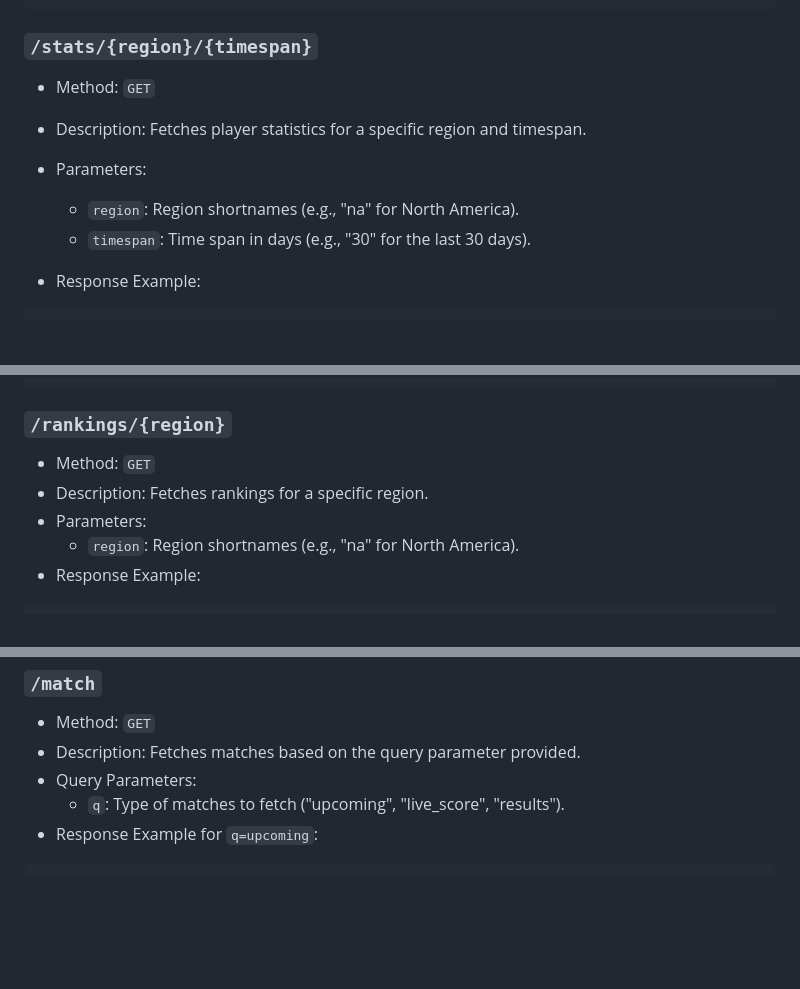
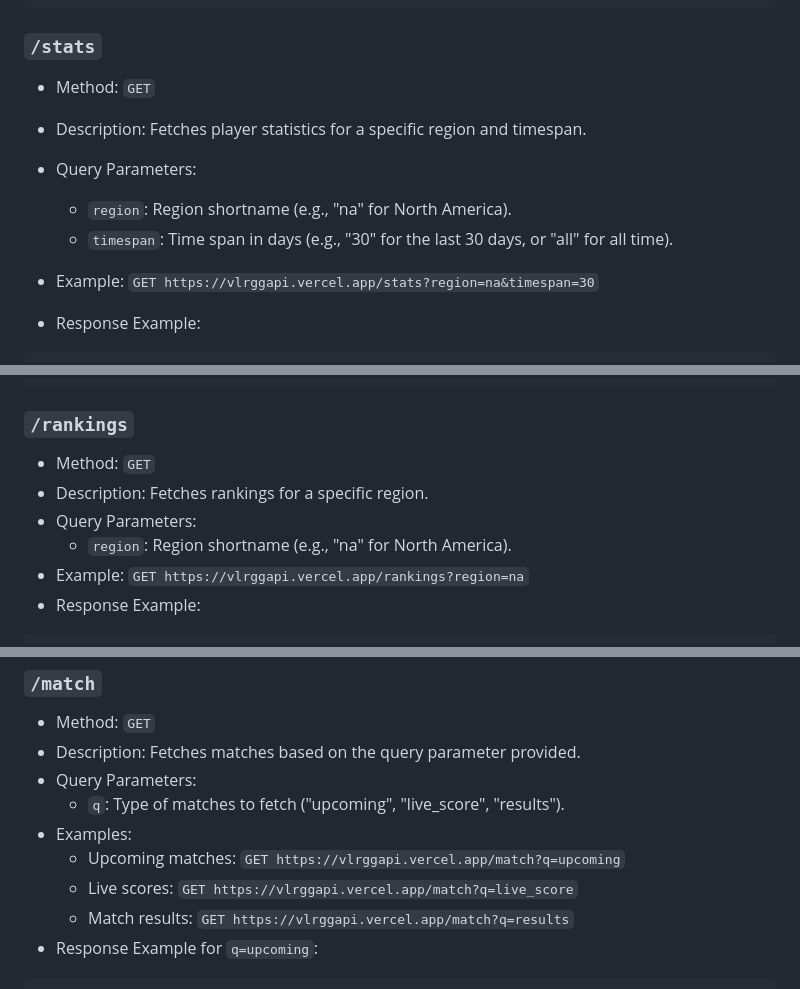
Before and after one commit to axsddlr/vlrggapi, a Markdown page: README.md, 3 parts joined by grey strips. Rendered like a GitHub page; blank space fills up the shorter version.

Commit message:
docs(README.md): add examples for API endpoints and clarify query parameters for better usage understanding

````diff
--- a/README.md
+++ b/README.md
@@ -38,13 +39,14 @@ All endpoints are relative to [https://vlrggapi.vercel.app](https://vlrggapi.ver
 }
 ```
 
-### `/stats/{region}/{timespan}`
+### `/stats`
 
 - Method: `GET`
 - Description: Fetches player statistics for a specific region and timespan.
-- Parameters:
-  - `region`: Region shortnames (e.g., "na" for North America).
-  - `timespan`: Time span in days (e.g., "30" for the last 30 days).
+- Query Parameters:
+  - `region`: Region shortname (e.g., "na" for North America).
+  - `timespan`: Time span in days (e.g., "30" for the last 30 days, or "all" for all time).
+- Example: `GET https://vlrggapi.vercel.app/stats?region=na&timespan=30`
 
 - Response Example:
 
@@ -88,12 +90,13 @@ All endpoints are relative to [https://vlrggapi.vercel.app](https://vlrggapi.ver
 }
 ```
 
-### `/rankings/{region}`
+### `/rankings`
 
 - Method: `GET`
 - Description: Fetches rankings for a specific region.
-- Parameters:
-  - `region`: Region shortnames (e.g., "na" for North America).
+- Query Parameters:
+  - `region`: Region shortname (e.g., "na" for North America).
+- Example: `GET https://vlrggapi.vercel.app/rankings?region=na`
 - Response Example:
 
 ```json
@@ -132,6 +135,10 @@ All endpoints are relative to [https://vlrggapi.vercel.app](https://vlrggapi.ver
 - Description: Fetches matches based on the query parameter provided.
 - Query Parameters:
   - `q`: Type of matches to fetch ("upcoming", "live_score", "results").
+- Examples:
+  - Upcoming matches: `GET https://vlrggapi.vercel.app/match?q=upcoming`
+  - Live scores: `GET https://vlrggapi.vercel.app/match?q=live_score`
+  - Match results: `GET https://vlrggapi.vercel.app/match?q=results`
 - Response Example for `q=upcoming`:
 
 ```json
````
Also changed, not shown: other parts of README.md (+2 -0 lines).
